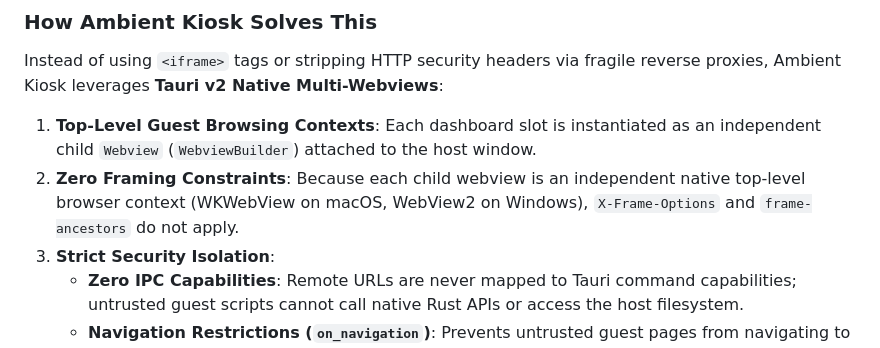
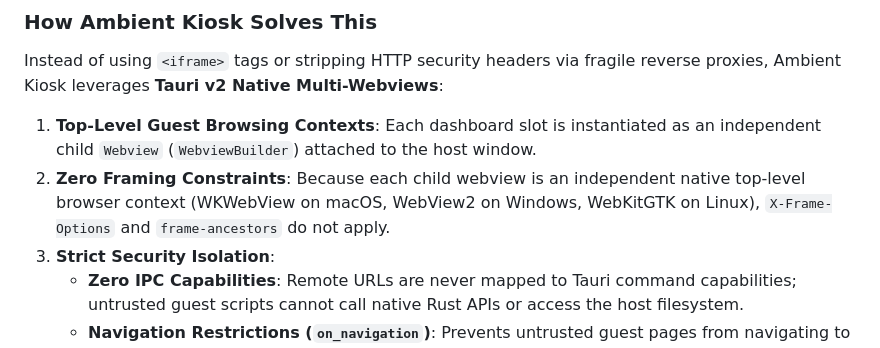
Before and after one commit to thejjw/ambient-kiosk, a Markdown page: README.md, the part around the change. Drawn GitHub-style.

```diff
--- a/README.md
+++ b/README.md
@@ -24,7 +24,7 @@ If loaded in standard HTML `<iframe>` tags, external sites are blocked by the br
 ### How Ambient Kiosk Solves This
 Instead of using `<iframe>` tags or stripping HTTP security headers via fragile reverse proxies, Ambient Kiosk leverages **Tauri v2 Native Multi-Webviews**:
 1. **Top-Level Guest Browsing Contexts**: Each dashboard slot is instantiated as an independent child `Webview` (`WebviewBuilder`) attached to the host window.
-2. **Zero Framing Constraints**: Because each child webview is an independent native top-level browser context (WKWebView on macOS, WebView2 on Windows), `X-Frame-Options` and `frame-ancestors` do not apply.
+2. **Zero Framing Constraints**: Because each child webview is an independent native top-level browser context (WKWebView on macOS, WebView2 on Windows, WebKitGTK on Linux), `X-Frame-Options` and `frame-ancestors` do not apply.
 3. **Strict Security Isolation**:
    * **Zero IPC Capabilities**: Remote URLs are never mapped to Tauri command capabilities; untrusted guest scripts cannot call native Rust APIs or access the host filesystem.
    * **Navigation Restrictions (`on_navigation`)**: Prevents untrusted guest pages from navigating to unauthorized origins or protocols (`file://`, `tauri://`).
```
Also changed, not shown: docs/ARCHITECTURE.md (+1 -1 lines), docs/IMPLEMENTATION_PLAN.md (+12 -13 lines).
